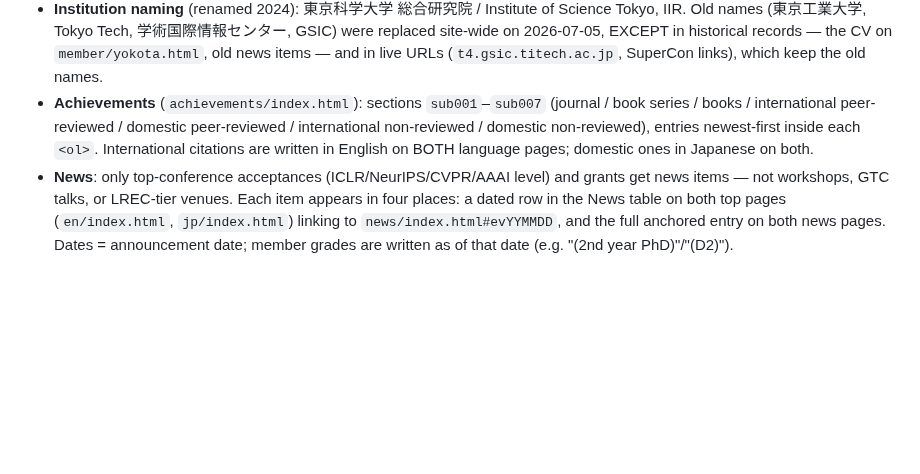
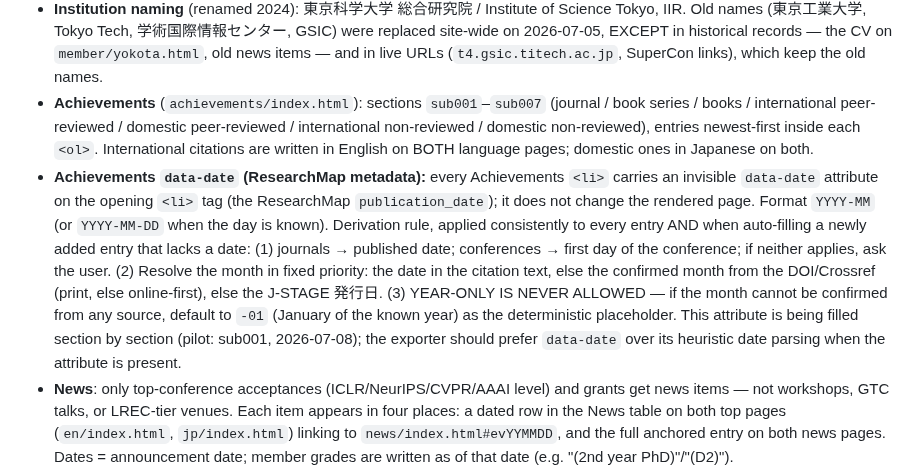
Before and after one commit to rioyokotalab/website, a Markdown page: CLAUDE.md, the part around the change. Drawn GitHub-style; blank space fills up the shorter version.

Commit message:
docs: define data-date attribute convention and no-year-only derivation rule

```diff
--- a/CLAUDE.md
+++ b/CLAUDE.md
@@ -189,6 +189,20 @@ end-to-end on 2026-07-04, removing a member from the member page):
   peer-reviewed / international non-reviewed / domestic non-reviewed), entries
   newest-first inside each `<ol>`. International citations are written in
   English on BOTH language pages; domestic ones in Japanese on both.
+- **Achievements `data-date` (ResearchMap metadata):** every Achievements
+  `<li>` carries an invisible `data-date` attribute on the opening `<li>` tag
+  (the ResearchMap `publication_date`); it does not change the rendered page.
+  Format `YYYY-MM` (or `YYYY-MM-DD` when the day is known). Derivation rule,
+  applied consistently to every entry AND when auto-filling a newly added entry
+  that lacks a date: (1) journals → published date; conferences → first day of
+  the conference; if neither applies, ask the user. (2) Resolve the month in
+  fixed priority: the date in the citation text, else the confirmed month from
+  the DOI/Crossref (print, else online-first), else the J-STAGE 発行日.
+  (3) YEAR-ONLY IS NEVER ALLOWED — if the month cannot be confirmed from any
+  source, default to `-01` (January of the known year) as the deterministic
+  placeholder. This attribute is being filled section by section (pilot:
+  sub001, 2026-07-08); the exporter should prefer `data-date` over its
+  heuristic date parsing when the attribute is present.
 - **News**: only top-conference acceptances (ICLR/NeurIPS/CVPR/AAAI level) and
   grants get news items — not workshops, GTC talks, or LREC-tier venues. Each
   item appears in four places: a dated row in the News table on both top pages
```
